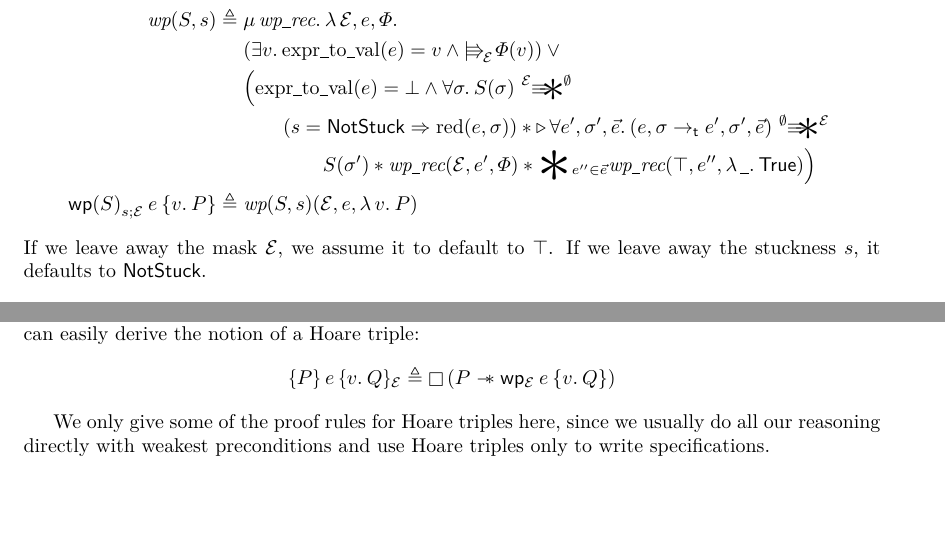
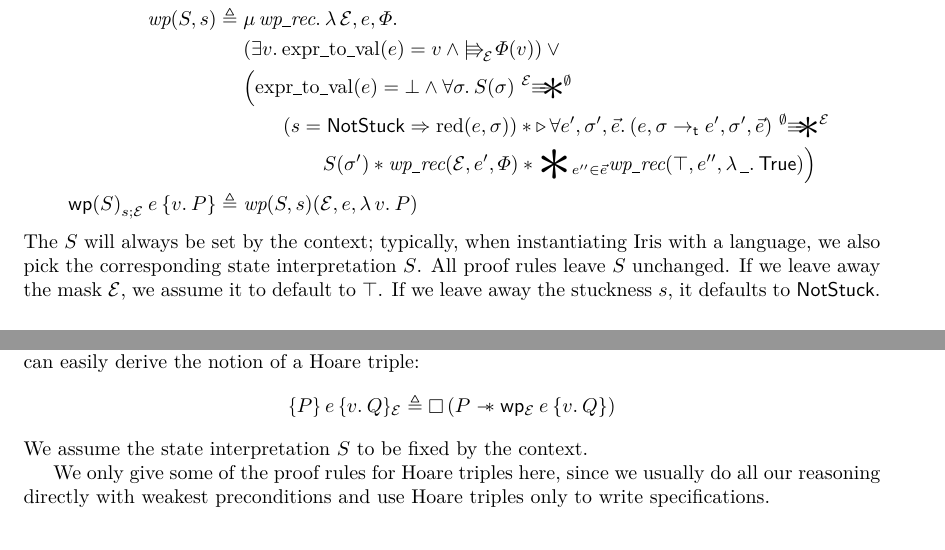
Before and after one commit to izgzhen/iris-coq, a LaTeX paper (docs/iris.tex, which reads docs/program-logic.tex): two parts of pages 31 and 32 of 44, joined at a grey line, cut so that both start at the same text. Compiled offline with pdfLaTeX.

Commit message:
consistently use new stateinterp notation

```diff
--- a/docs/program-logic.tex
+++ b/docs/program-logic.tex
@@ -169,6 +169,8 @@ Finally, weakest precondition takes a parameter $\stuckness \in \set{\NotStuck,
 %  (* value case *)
   \wpre[\stateinterp]\expr[\stuckness;\mask]{\Ret\val. \prop} \eqdef{}& \textdom{wp}(\stateinterp,\stuckness)(\mask, \expr, \Lam\val.\prop)
 \end{align*}
+The $\stateinterp$ will always be set by the context; typically, when instantiating Iris with a language, we also pick the corresponding state interpretation $\stateinterp$.
+All proof rules leave $\stateinterp$ unchanged.
 If we leave away the mask $\mask$, we assume it to default to $\top$.
 If we leave away the stuckness $\stuckness$, it defaults to $\NotStuck$.
 
@@ -281,6 +283,7 @@ Still, for a more traditional presentation, we can easily derive the notion of a
 \[
 \hoare{\prop}{\expr}{\Ret\val.\propB}[\mask] \eqdef \always{(\prop \wand \wpre{\expr}[\mask]{\Ret\val.\propB})}
 \]
+We assume the state interpretation $\stateinterp$ to be fixed by the context.
 
 We only give some of the proof rules for Hoare triples here, since we usually do all our reasoning directly with weakest preconditions and use Hoare triples only to write specifications.
 \begin{mathparpagebreakable}
```
Also changed, not shown: docs/program-logic.tex (4 more changed lines).
